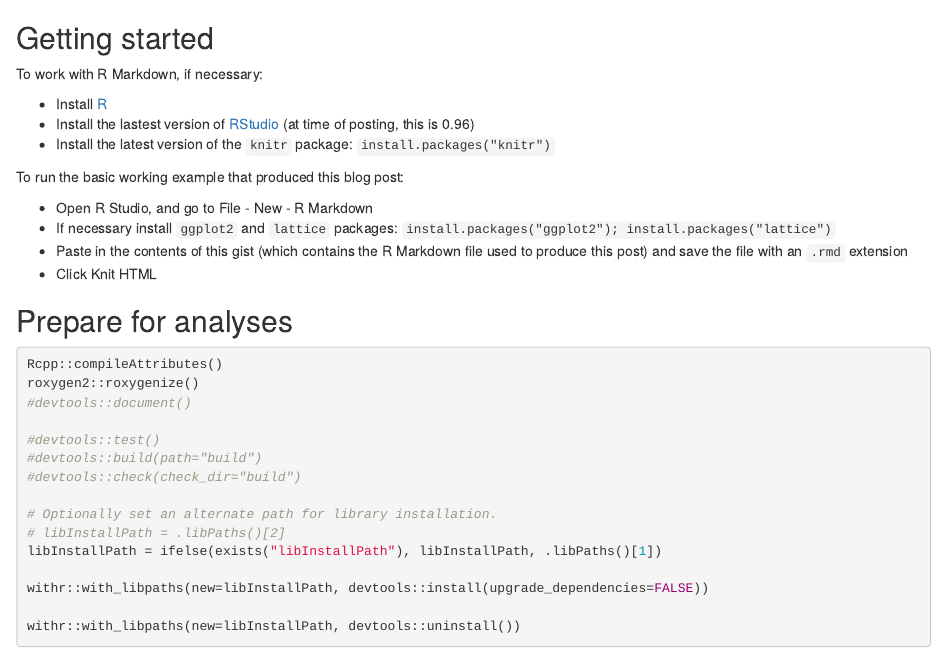
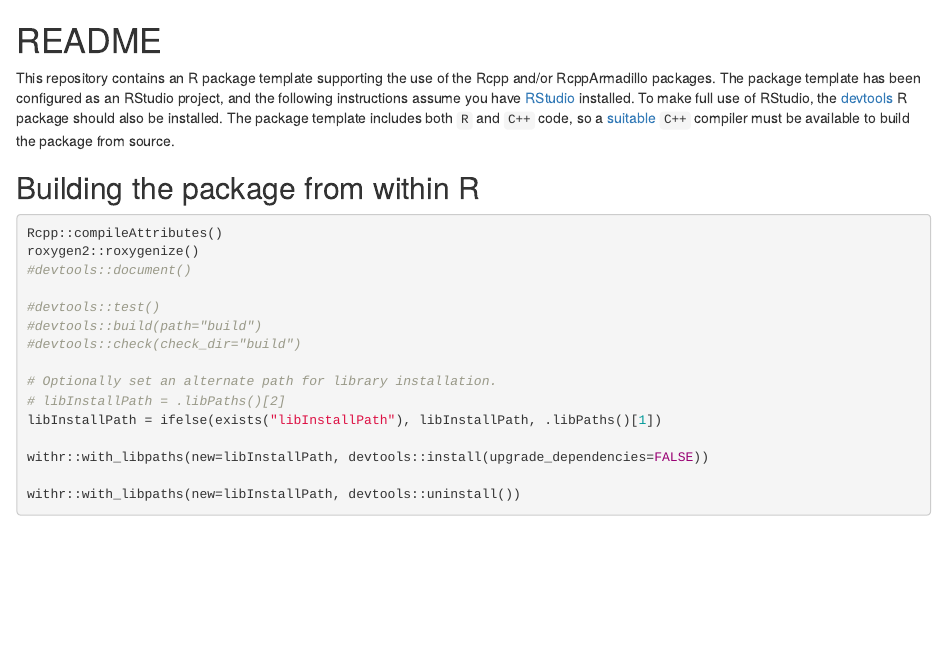
Before and after one commit to patrickmuchmore/RPackageTemplate, an R Markdown document (README.Rmd): the page in a window 1100 px wide, from its top. Rendered offline with R 4.5, knitr and Pandoc, with nearby package versions.

Commit message:
Move most of readme to wiki, convert remainder to .Rmd file.

````diff
--- a/README.Rmd
+++ b/README.Rmd
@@ -1,21 +1,17 @@
-## Getting started
-To work with R Markdown, if necessary:
+# README #
 
-* Install [R](http://www.r-project.org/)
-* Install the lastest version of [RStudio](http://rstudio.org/download/) (at
-  time of posting, this is 0.96)
-* Install the latest version of the `knitr` package: `install.packages("knitr")`
+This repository contains an R package template supporting the use of the Rcpp
+and/or RcppArmadillo packages. The package template has been configured as an
+RStudio project, and the following instructions assume you have
+[RStudio](https://www.rstudio.com/) installed. To make full use of RStudio, the
+[devtools](https://cran.r-project.org/web/packages/devtools/index.html) R
+package should also be installed. The package template includes both `R` and
+`C++` code, so a
+[suitable](https://cran.r-project.org/doc/manuals/r-release/R-admin.html) `C++`
+compiler must be available to build the package from source.
 
-To run the basic working example that produced this blog post:
 
-* Open R Studio, and go to File - New - R Markdown
-* If necessary install `ggplot2` and `lattice` packages:
-  `install.packages("ggplot2"); install.packages("lattice") `
-* Paste in the contents of this gist (which contains the R Markdown file used to
-  produce this post) and save the file with an `.rmd` extension
-* Click Knit HTML
-
-## Prepare for analyses
+## Building the package from within R
 ```{r eval=FALSE}
 Rcpp::compileAttributes()
 roxygen2::roxygenize()
````
Also changed, not shown: README.md (deleted).
